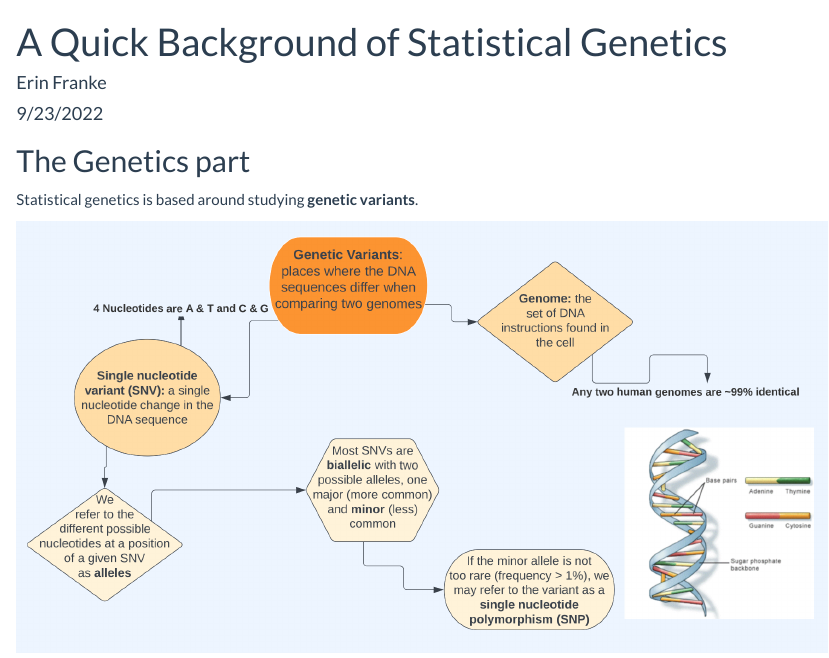
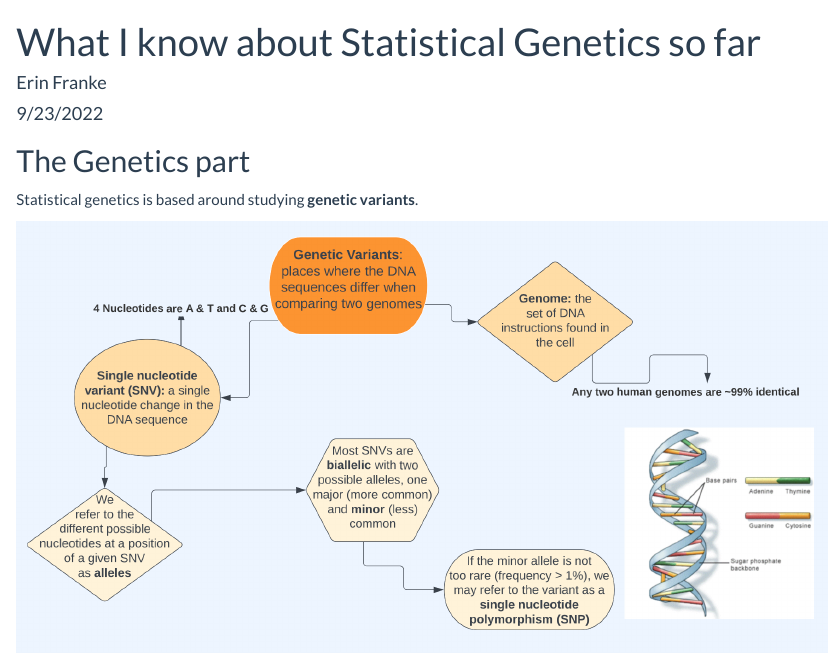
Before and after one commit to efranke22/contentsummary1, an R Markdown document (index.Rmd): the page in a window 1100 px wide, from its top. The pictures show the output file index.html that the author committed with the source, opened offline.

Commit message:
Change site title

```diff
--- a/index.Rmd
+++ b/index.Rmd
@@ -1,5 +1,5 @@
 ---
-title: 'A Quick Background of Statistical Genetics'
+title: 'What I know about Statistical Genetics so far'
 author: "Erin Franke"
 date: "9/23/2022"
 output:
```
Also changed, not shown: index.html.
